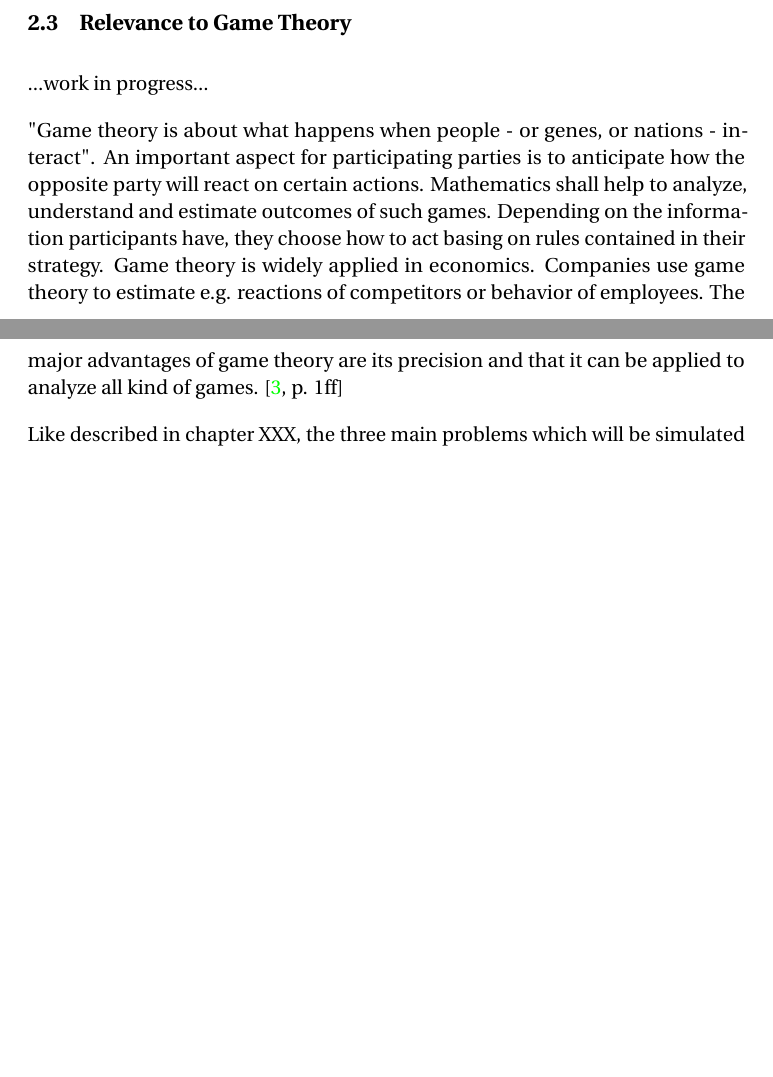
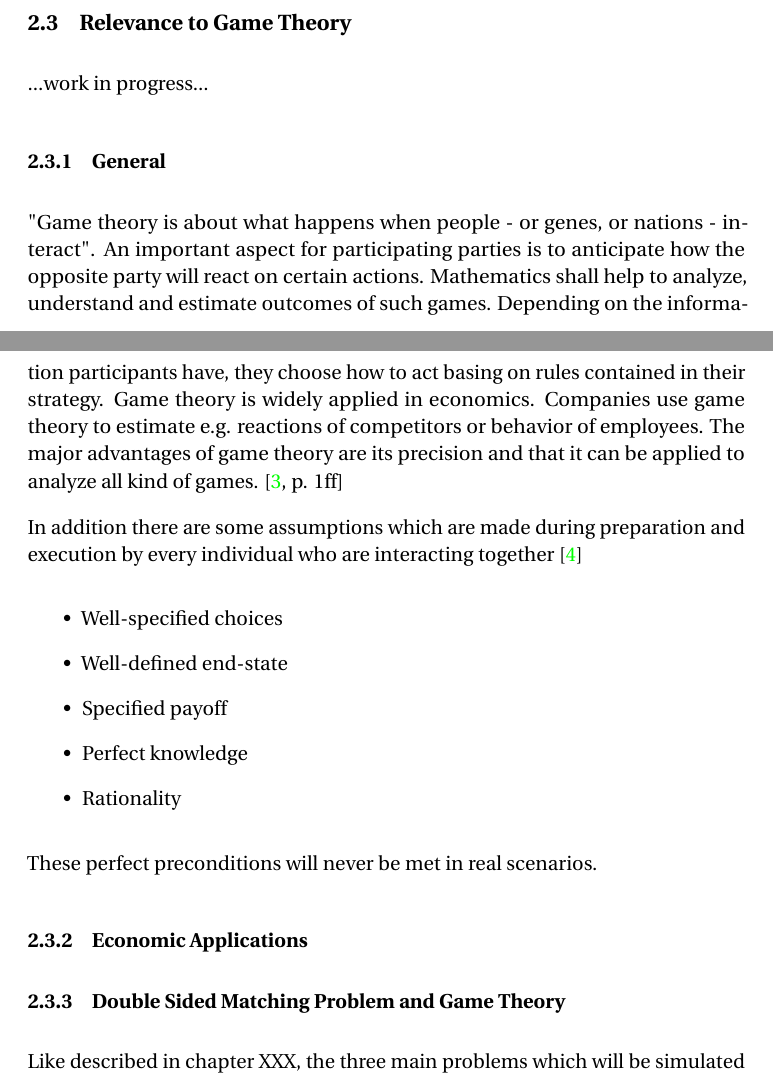
Before and after one commit to e0725439/ac.at.tuwien.ss2016.aep, a LaTeX document (Report/report.tex, which reads Report/theory.tex): two parts of pages 5 and 6 of 16, joined at a grey line, cut so that both start at the same text, the shorter picture padded with empty space. Compiled offline with pdfLaTeX.

Commit message:
- add article from robert gibbons to bibliography.bib - add input to the introduction to game theory

```diff
--- a/Report/theory.tex
+++ b/Report/theory.tex
@@ -12,7 +12,22 @@ Clemens \& Flo will be here!
 
 \subsection{Relevance to Game Theory}
 ...work in progress...
-
+\subsubsection{General}
 "Game theory is about what happens when people - or genes, or nations - interact". An important aspect for participating parties is to anticipate how the opposite party will react on certain actions. Mathematics shall help to analyze, understand and estimate outcomes of such games. Depending on the information participants have, they choose how to act basing on rules contained in their strategy. Game theory is widely applied in economics. Companies use game theory to estimate e.g. reactions of competitors or behavior of employees. The major advantages of game theory are its precision and that it can be applied to analyze all kind of games. \cite[p. 1ff]{camerer2003behavioral}
 
+In addition there are some assumptions which are made during preparation and execution by every individual who are interacting together \cite {gibbons1997gametheory}
+\begin{itemize}
+	\item Well-specified choices
+	\item Well-defined end-state
+	\item Specified payoff
+	\item Perfect knowledge
+	\item Rationality
+\end{itemize}
+
+These perfect preconditions will never be met in real scenarios.
+
+\subsubsection{Economic Applications}
+
+\subsubsection{Double Sided Matching Problem and Game Theory}
+
 Like described in chapter XXX, the three main problems which will be simulated in the course of this project, consist of two sides or parties which shall be brought together. In the original marriage problem discussed by Shapley the goal was to bring men and women together so the overall situation is stable (....). This idea can also be expanded to other areas like the labour market or university applications. In each of these three problems the parties need to have a strategy how to react to moves of the counterparty. If, for example, a university offers a place to a student and this is not the student's favorite university,  he/she has to decide whether to accept the place (to be on the safe side) or still hope also to get accepted from the favorite university. Not only the student needs to have a strategy how to deal with these situations but also universities have to incorporate them into their application process (e.g. how many students will be invited).
```
Also changed, not shown: Report/bibliography.bib (+10 -0 lines).
